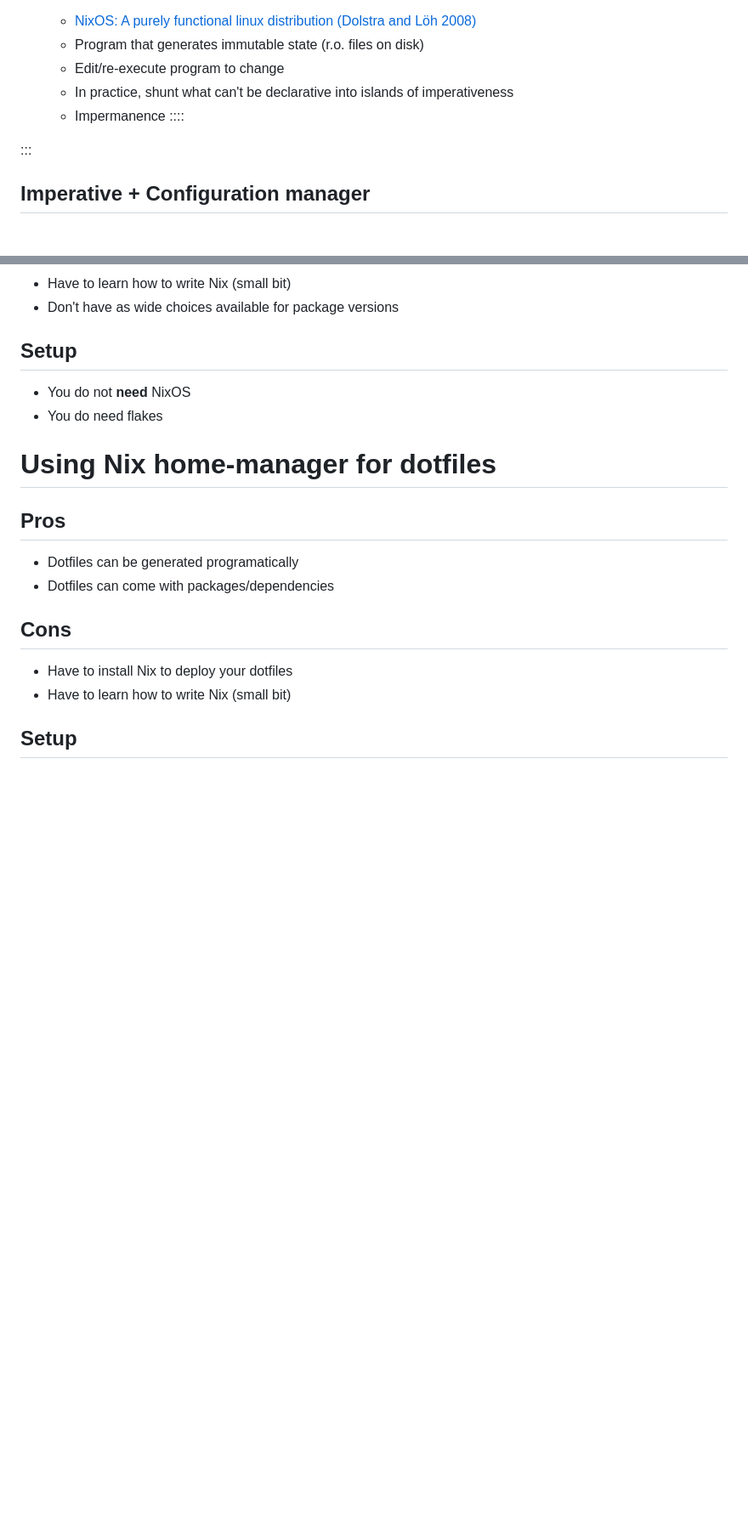
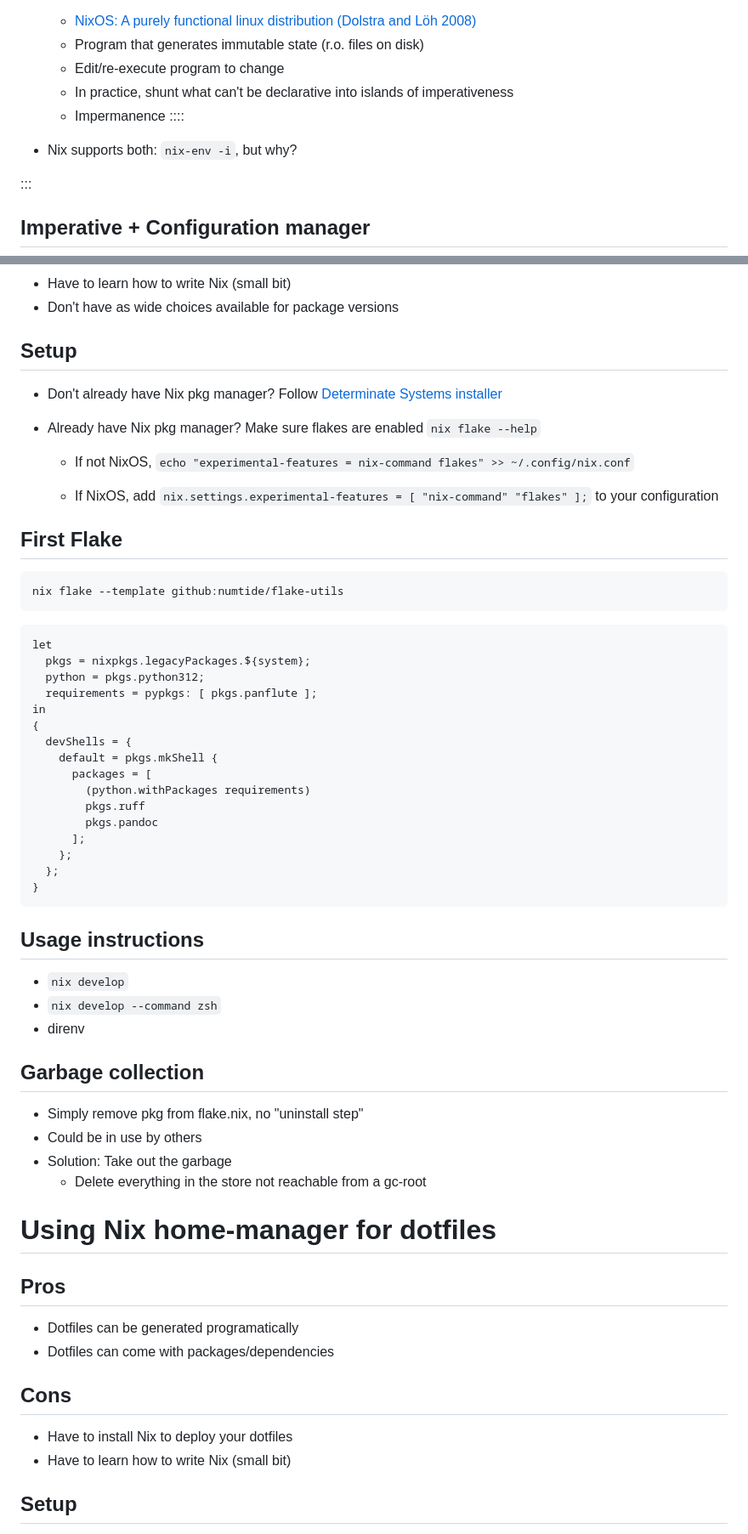
Before and after one commit to gnulug/meetings, a Markdown page: 2024f/2024-09-25/README.md, 2 parts joined by grey strips. Shown at 85% size. Drawn GitHub-style; blank space fills up the shorter version.

Commit message:
Add some additions

````diff
--- a/2024f/2024-09-25/README.md
+++ b/2024f/2024-09-25/README.md
@@ -210,6 +210,8 @@ Do you have a moment to talk about our lord and savior, NixOS?
   - Impermanence
   ::::
 
+- Nix supports both: `nix-env -i`, but why?
+
 :::
 
 ## Imperative + Configuration manager
@@ -251,8 +253,51 @@ Declarative is:
 
 ## Setup
 
-- You do not **need** NixOS
-- You do need flakes
+- Don't already have Nix pkg manager? Follow [Determinate Systems installer](https://install.determinate.systems/)
+
+- Already have Nix pkg manager? Make sure flakes are enabled `nix flake --help`
+
+  - If not NixOS, `echo "experimental-features = nix-command flakes" >> ~/.config/nix.conf`
+
+  - If NixOS,  add `nix.settings.experimental-features = [ "nix-command" "flakes" ];` to your configuration
+
+## First Flake
+
+```sh
+nix flake --template github:numtide/flake-utils
+```
+
+```nix
+let
+  pkgs = nixpkgs.legacyPackages.${system};
+  python = pkgs.python312;
+  requirements = pypkgs: [ pkgs.panflute ];
+in
+{
+  devShells = {
+    default = pkgs.mkShell {
+      packages = [
+        (python.withPackages requirements)
+        pkgs.ruff
+        pkgs.pandoc
+      ];
+    };
+  };
+}
+```
+
+## Usage instructions
+
+- `nix develop`
+- `nix develop --command zsh`
+- direnv
+
+## Garbage collection
+
+- Simply remove pkg from flake.nix, no "uninstall step"
+- Could be in use by others
+- Solution: Take out the garbage
+  - Delete everything in the store not reachable from a gc-root
 
 # Using Nix home-manager for dotfiles
 
````
Also changed, not shown: other parts of 2024f/2024-09-25/README.md (+11 -2 lines).
